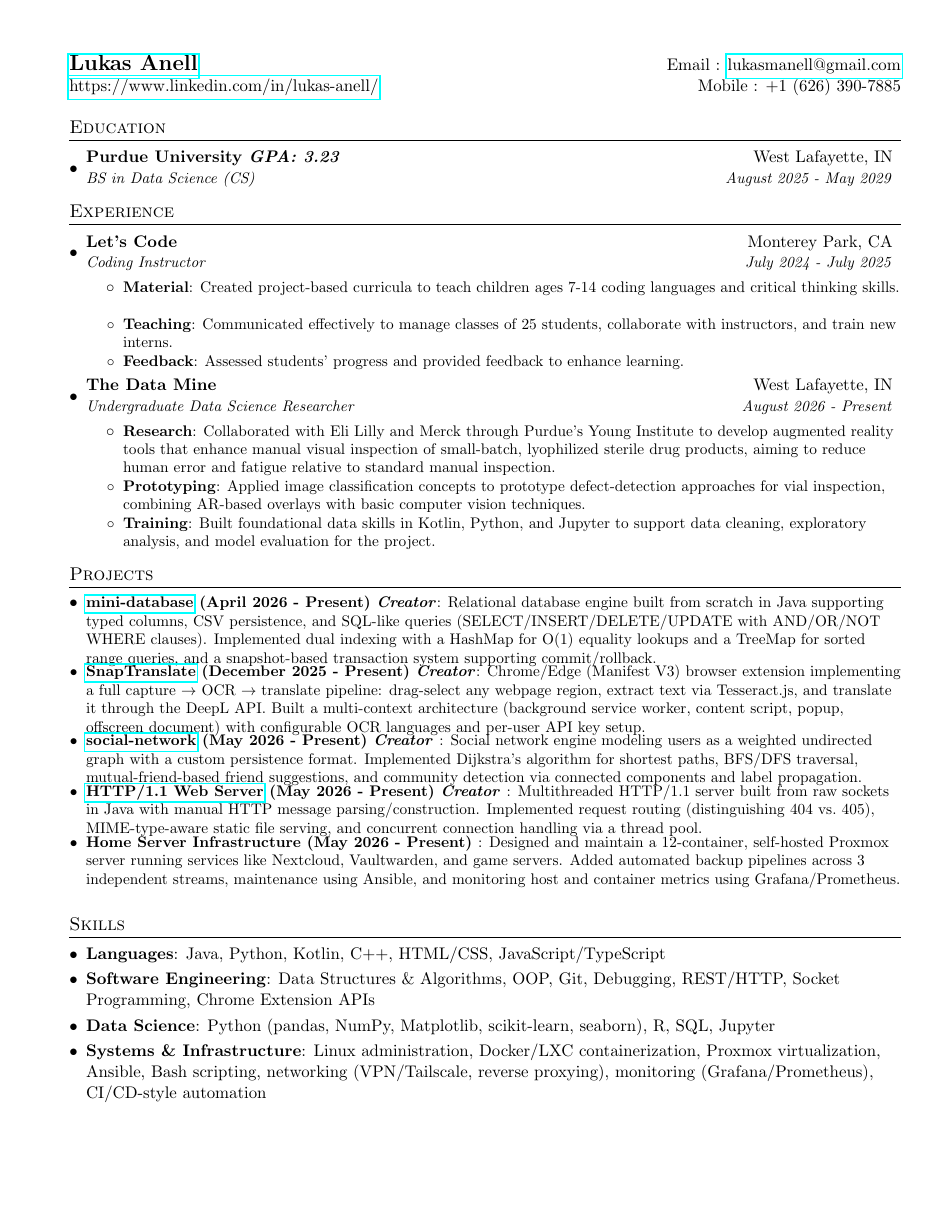
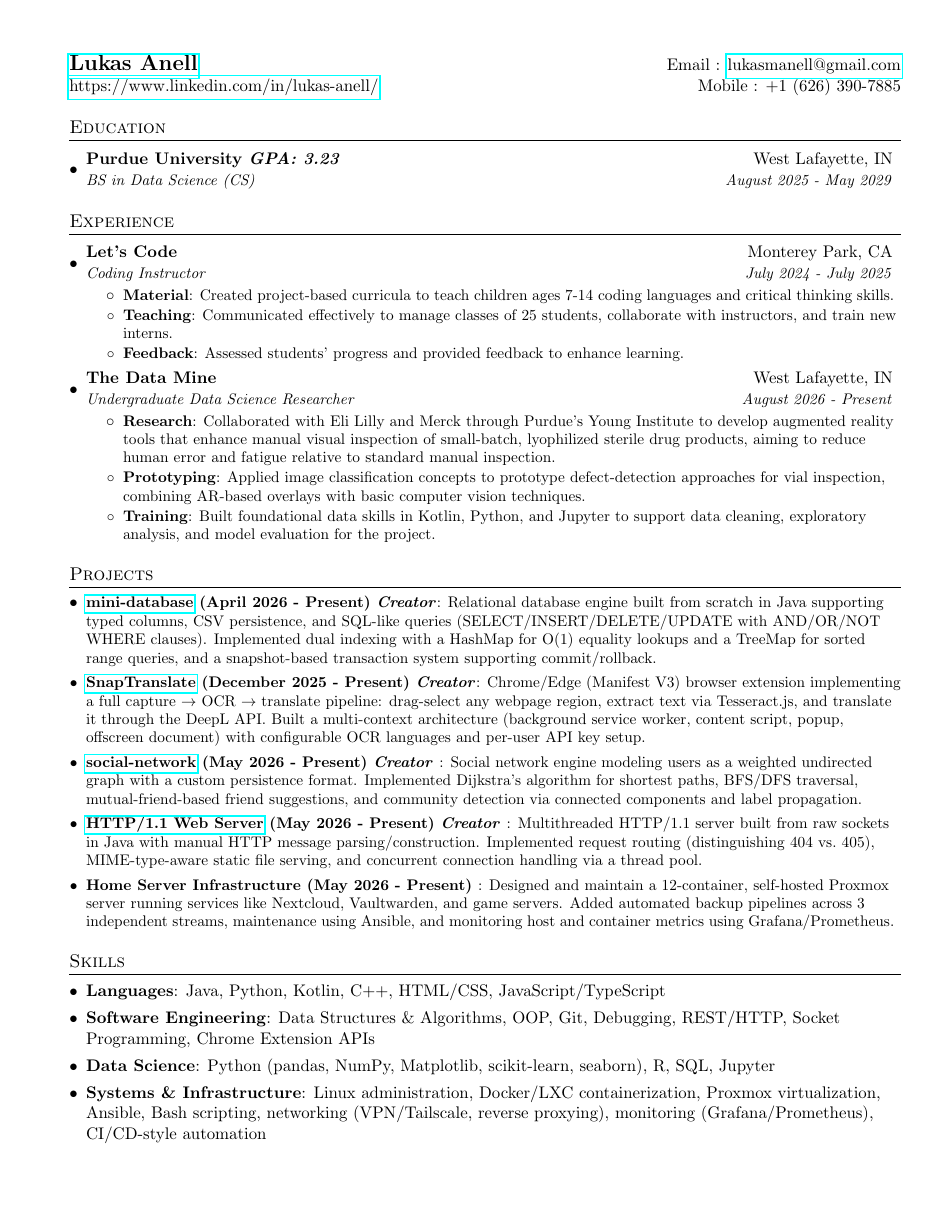
Before and after one commit to LukasAnell/resume, a LaTeX CV (resume.tex): the whole page. Compiled offline with pdfLaTeX.

Commit message:
Try changing vertical spacing method

```diff
--- a/resume.tex
+++ b/resume.tex
@@ -41,26 +41,26 @@
 % Custom commands
 \newcommand{\resumeItem}[2]{
 	\item\small{
-		\textbf{#1}{: #2 \vspace{-4pt}}
+		\textbf{#1}{: #2}
 	}
 }
 
 \newcommand{\resumeSubheading}[4]{
-	\vspace{-1pt}\item
+	\item
 	\begin{tabular*}{0.97\textwidth}{l@{\extracolsep{\fill}}r}
 		\textbf{#1} & #2 \\
 		\textit{\small#3} & \textit{\small #4} \\
-	\end{tabular*}\vspace{-5pt}
+	\end{tabular*}
 }
 
-\newcommand{\resumeSubItem}[2]{\resumeItem{#1}{#2}\vspace{-4pt}}
+\newcommand{\resumeSubItem}[2]{\resumeItem{#1}{#2}}
 
 \renewcommand{\labelitemii}{$\circ$}
 
-\newcommand{\resumeSubHeadingListStart}{\begin{itemize}[leftmargin=*]}
+\newcommand{\resumeSubHeadingListStart}{\begin{itemize}[leftmargin=*, itemsep=4pt, topsep=2pt, parsep=0pt]}
 	\newcommand{\resumeSubHeadingListEnd}{\end{itemize}}
-\newcommand{\resumeItemListStart}{\begin{itemize}}
-	\newcommand{\resumeItemListEnd}{\end{itemize}\vspace{-5pt}}
+\newcommand{\resumeItemListStart}{\begin{itemize}[itemsep=1pt, parsep=0pt, topsep=2pt]}
+	\newcommand{\resumeItemListEnd}{\end{itemize}}
 
 %-------------------------------------------
 %%%%%%  CV STARTS HERE  %%%%%%%%%%%%%%%%%%%%%%%%%%%%
@@ -120,19 +120,15 @@
 	\resumeSubItem{\href{https://github.com/LukasAnell/mini-database}{mini-database} (April 2026 - Present) \textit{Creator}}
 	{Relational database engine built from scratch in Java supporting typed columns, CSV persistence, and SQL-like queries (SELECT/INSERT/DELETE/UPDATE with AND/OR/NOT WHERE clauses). Implemented dual indexing with a HashMap for O(1) equality lookups and a TreeMap for sorted range queries, and a snapshot-based transaction system supporting commit/rollback.}
 
-	\vspace{-4pt}
 	\resumeSubItem{\href{https://github.com/LukasAnell/SnapTranslate}{SnapTranslate} (December 2025 - Present) \textit{Creator}}
 	{Chrome/Edge (Manifest V3) browser extension implementing a full capture $\to$ OCR $\to$ translate pipeline: drag-select any webpage region, extract text via Tesseract.js, and translate it through the DeepL API. Built a multi-context architecture (background service worker, content script, popup, offscreen document) with configurable OCR languages and per-user API key setup.}
 
-	\vspace{-4pt}
 	\resumeSubItem{\href{https://github.com/LukasAnell/social-network}{social-network} (May 2026 - Present) \textit{Creator} }
 	{Social network engine modeling users as a weighted undirected graph with a custom persistence format. Implemented Dijkstra's algorithm for shortest paths, BFS/DFS traversal, mutual-friend-based friend suggestions, and community detection via connected components and label propagation.}
 
-	\vspace{-4pt}
 	\resumeSubItem{\href{https://github.com/LukasAnell/java-http-server}{HTTP/1.1 Web Server} (May 2026 - Present) \textit{Creator} }
 	{Multithreaded HTTP/1.1 server built from raw sockets in Java with manual HTTP message parsing/construction. Implemented request routing (distinguishing 404 vs.\ 405), MIME-type-aware static file serving, and concurrent connection handling via a thread pool.}
 
-	\vspace{-4pt}
 	\resumeSubItem{{Home Server Infrastructure} (May 2026 - Present) }
 	{Designed and maintain a 12-container, self-hosted Proxmox server running services like Nextcloud, Vaultwarden, and game servers. Added automated backup pipelines across 3 independent streams, maintenance using Ansible, and monitoring host and container metrics using Grafana/Prometheus.}
 	\resumeSubHeadingListEnd
@@ -143,13 +139,13 @@
 	\resumeSubHeadingListStart
 	\item{
 		\textbf{Languages}{: Java, Python, Kotlin, C++, HTML/CSS, JavaScript/TypeScript}
-	}\vspace{-6pt}
+	}
 	\item{
 		\textbf{Software Engineering}{: Data Structures \& Algorithms, OOP, Git, Debugging, REST/HTTP, Socket Programming, Chrome Extension APIs}
-	}\vspace{-6pt}
+	}
 	\item{
 		\textbf{Data Science}{: Python (pandas, NumPy, Matplotlib, scikit-learn, seaborn), R, SQL, Jupyter}
-	}\vspace{-6pt}
+	}
 	\item{
 	    \textbf{Systems \& Infrastructure}{: Linux administration, Docker/LXC containerization, Proxmox virtualization, Ansible, Bash scripting, networking (VPN/Tailscale, reverse proxying), monitoring (Grafana/Prometheus), CI/CD-style automation}
 	}
```
